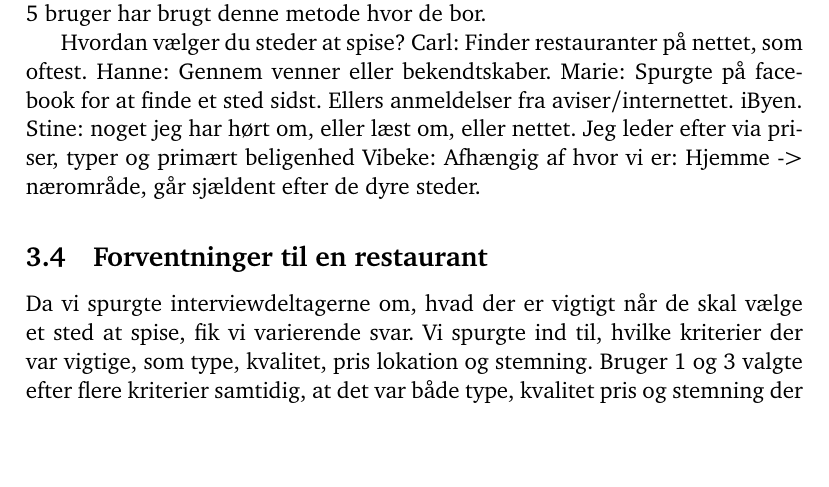
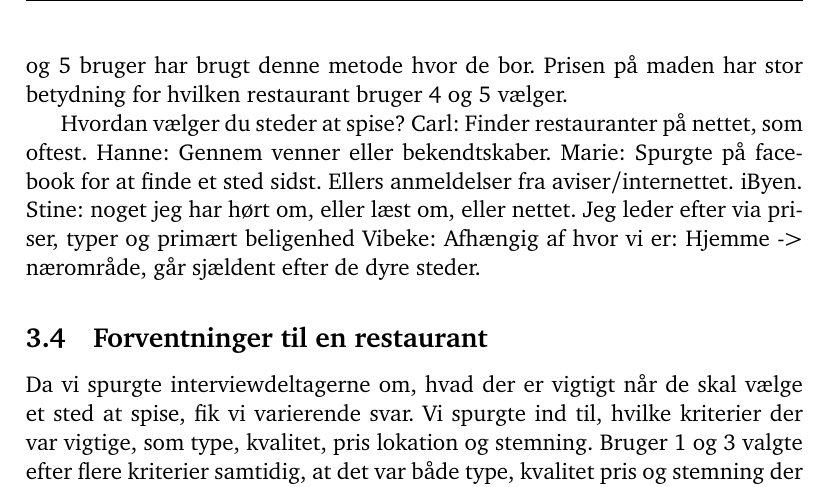
Before and after one commit to kayloos/HCI, a LaTeX document (oevelse4/document.tex): part of page 7 of 21, cut so that both start at the same text, the shorter picture padded with empty space. Compiled offline with pdfLaTeX.

Commit message:
Jeg ved det ikke

```diff
--- a/oevelse4/document.tex
+++ b/oevelse4/document.tex
@@ -193,7 +193,8 @@ Bruger 1,3 og 4 brugte internettet hvor de fandt anmeldelser eller anbefalinger
 blandt andet facebook og politiken. Bruger 2 fandt primært restauranter igennem
 anbefalinger fra venner, bekendte eller kolegaer. Alle brugerne finder restauranter
 på ferien ved at gå rundt i nærområdet, hvor brugerne 3 og 5 bruger har brugt denne
-metode hvor de bor.
+metode hvor de bor. Prisen på maden har stor betydning for hvilken restaurant bruger
+4 og 5 vælger.
 
   Hvordan vælger du steder at spise?
     Carl: Finder restauranter på nettet, som oftest.
```
Lines whose indentation alone changed are shown as unchanged.
